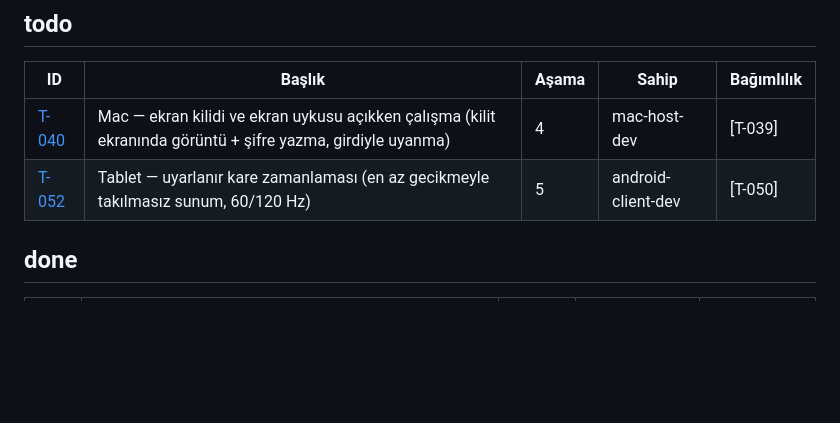
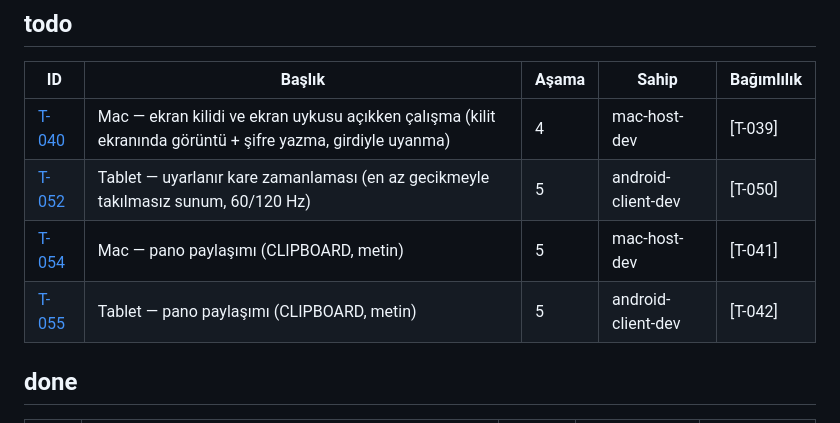
Before and after one commit to akcanburak202-del/matebridge, a Markdown page: backlog/BOARD.md, the part around the change. Drawn GitHub-style; blank space fills up the shorter version.

Commit message:
Cards T-054 (host clipboard), T-055 (client clipboard); board
Co-Authored-By: Claude Opus 5.5 <noreply@anthropic.com>
Claude-Session: https://claude.ai/code/session_01NeFSxhEyu3ayAYqiaVF9Nm

```diff
--- a/backlog/BOARD.md
+++ b/backlog/BOARD.md
@@ -14,6 +14,8 @@ _Otomatik üretildi: `./scripts/board.sh` — elle düzenleme._
 |---|---|---|---|---|
 | [T-040](tasks/T-040-host-lock-screen.md) | Mac — ekran kilidi ve ekran uykusu açıkken çalışma (kilit ekranında görüntü + şifre yazma, girdiyle uyanma) | 4 | mac-host-dev | [T-039] |
 | [T-052](tasks/T-052-client-adaptive-pacing.md) | Tablet — uyarlanır kare zamanlaması (en az gecikmeyle takılmasız sunum, 60/120 Hz) | 5 | android-client-dev | [T-050] |
+| [T-054](tasks/T-054-host-clipboard.md) | Mac — pano paylaşımı (CLIPBOARD, metin) | 5 | mac-host-dev | [T-041] |
+| [T-055](tasks/T-055-client-clipboard.md) | Tablet — pano paylaşımı (CLIPBOARD, metin) | 5 | android-client-dev | [T-042] |
 
 ## done
 
```
Also changed, not shown: backlog/tasks/T-054-host-clipboard.md (added, +45 -0 lines), backlog/tasks/T-055-client-clipboard.md (added, +45 -0 lines).
